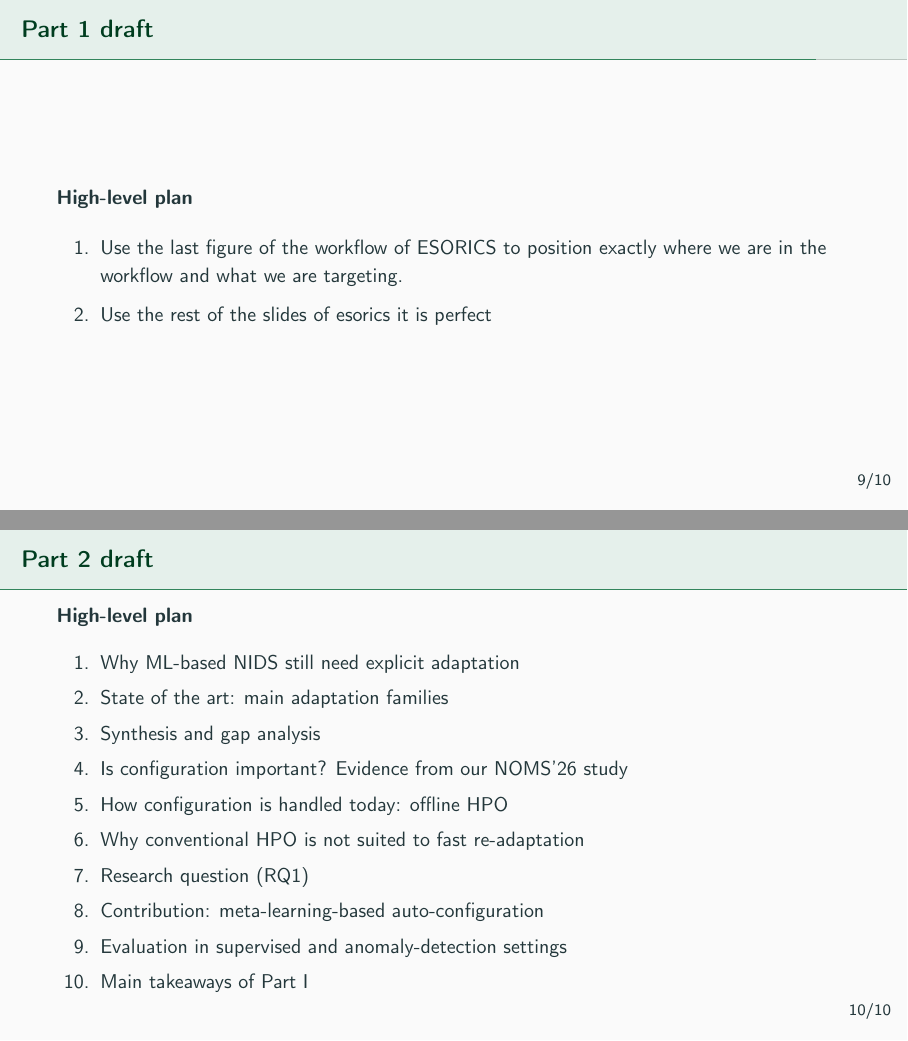
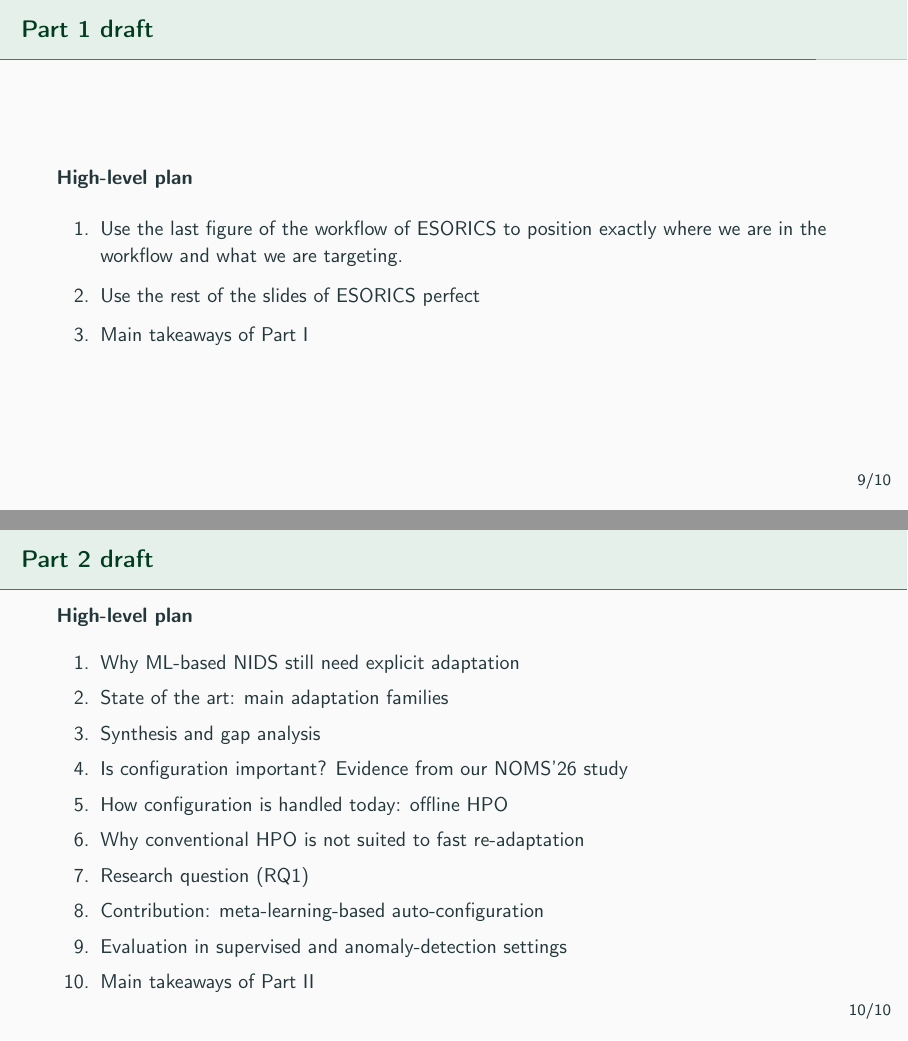
Before and after one commit to oanser-git/phd_defense_slides, LaTeX slides (main.tex, which reads sections/part_1/draft.tex): pages 15 and 16 of 17, joined at a grey line. Compiled offline with pdfLaTeX.

Commit message:
fix mistakes draft.tex

```diff
--- a/sections/part_1/draft.tex
+++ b/sections/part_1/draft.tex
@@ -8,7 +8,9 @@
 
 	\begin{enumerate}
 		\item Use the last figure of the workflow of ESORICS to position exactly where we are in the workflow and what we are targeting.
-		\item Use the rest of the slides of esorics it is perfect
+		\item Use the rest of the slides of ESORICS perfect
+		\item Main takeaways of Part I
+
 	\end{enumerate}
 \end{frame}
 
@@ -29,6 +31,6 @@
 		\item Research question (RQ1)
 		\item Contribution: meta-learning-based auto-configuration
 		\item Evaluation in supervised and anomaly-detection settings
-		\item Main takeaways of Part I
+		\item Main takeaways of Part II
 	\end{enumerate}
 \end{frame}
```
